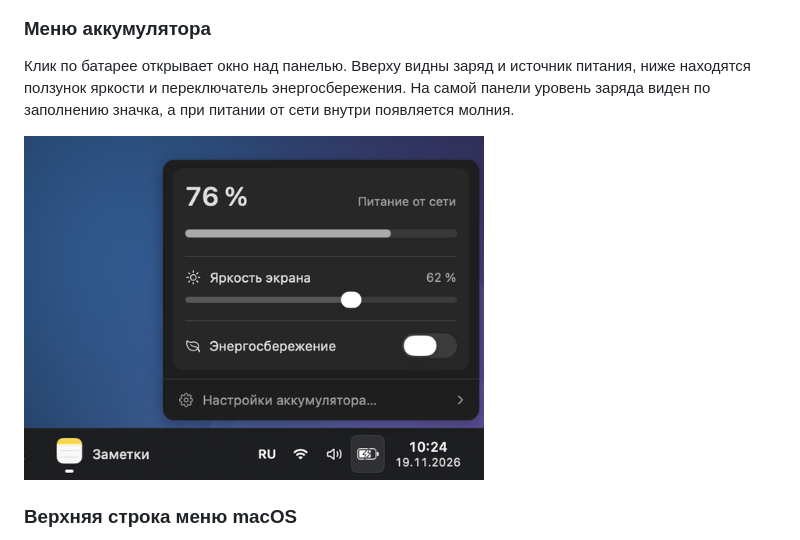
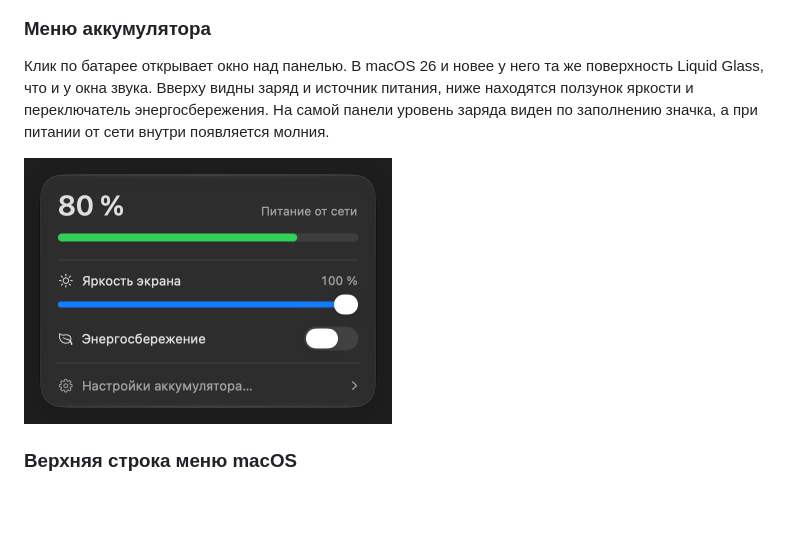
Before and after one commit to plakapenka/AltHome-Mac, a Markdown page: README.md, the part around the change. Drawn GitHub-style; pictures changed too: docs/media/battery.png; blank space fills up the shorter version.

Commit message:
Use native Liquid Glass for the battery panel

```diff
--- a/README.md
+++ b/README.md
@@ -107,9 +107,9 @@
 
 ### Меню аккумулятора
 
-Клик по батарее открывает окно над панелью. Вверху видны заряд и источник питания, ниже находятся ползунок яркости и переключатель энергосбережения. На самой панели уровень заряда виден по заполнению значка, а при питании от сети внутри появляется молния.
+Клик по батарее открывает окно над панелью. В macOS 26 и новее у него та же поверхность Liquid Glass, что и у окна звука. Вверху видны заряд и источник питания, ниже находятся ползунок яркости и переключатель энергосбережения. На самой панели уровень заряда виден по заполнению значка, а при питании от сети внутри появляется молния.
 
-<img src="docs/media/battery.png" width="460" alt="Окно аккумулятора над значком батареи. Заряд 76 %, питание от сети, яркость экрана 62 %, ниже — переключатель энергосбережения">
+<img src="docs/media/battery.png" width="368" alt="Окно аккумулятора в тёмном оформлении Liquid Glass. Заряд 80 %, питание от сети, яркость 100 %, энергосбережение выключено">
 
 ### Верхняя строка меню macOS
 
```
Also changed, not shown: 5 other files.
